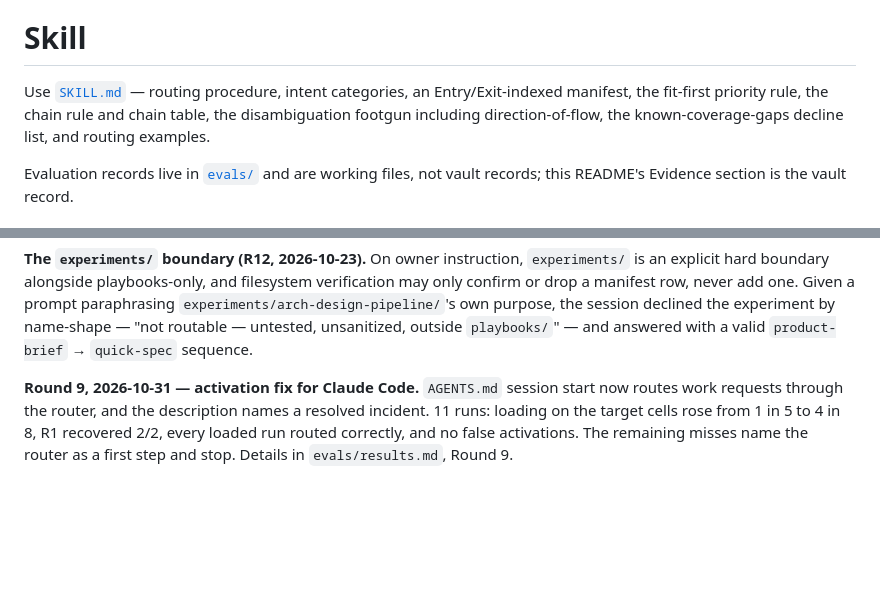
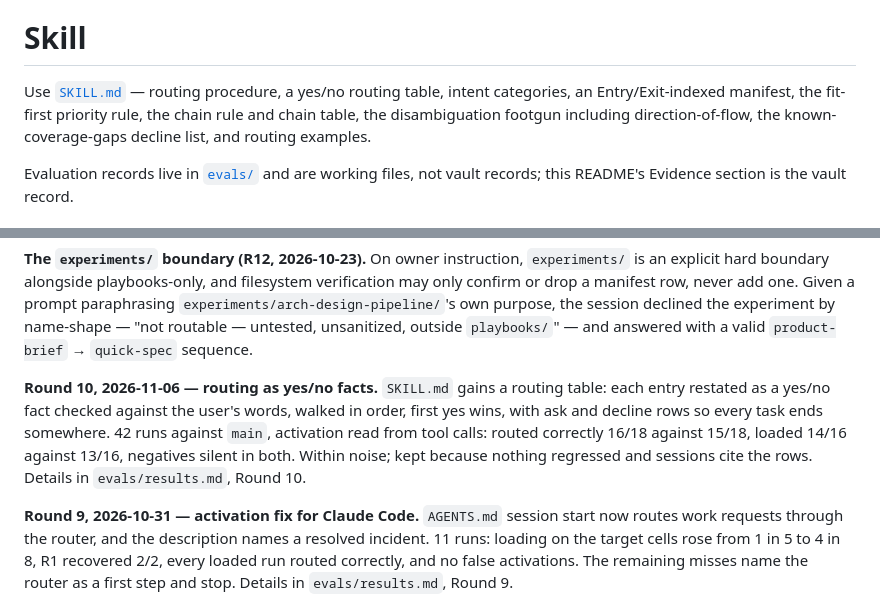
Before and after one commit to emb715/ai-stuff, a Markdown page: skills/ai-stuff-artifact-router/README.md, 2 parts joined by grey strips. Rendered like a GitHub page; blank space fills up the shorter version.

Commit message:
test(ai-stuff-artifact-router): record round 10, routing table kept

```diff
--- a/skills/ai-stuff-artifact-router/README.md
+++ b/skills/ai-stuff-artifact-router/README.md
@@ -38,7 +38,7 @@ None. The skill reads the task description from the current session and matches
 
 # Skill
 
-Use [`SKILL.md`](SKILL.md) — routing procedure, intent categories, an Entry/Exit-indexed manifest, the fit-first priority rule, the chain rule and chain table, the disambiguation footgun including direction-of-flow, the known-coverage-gaps decline list, and routing examples.
+Use [`SKILL.md`](SKILL.md) — routing procedure, a yes/no routing table, intent categories, an Entry/Exit-indexed manifest, the fit-first priority rule, the chain rule and chain table, the disambiguation footgun including direction-of-flow, the known-coverage-gaps decline list, and routing examples.
 
 Evaluation records live in [`evals/`](evals/) and are working files, not vault records; this README's Evidence section is the vault record.
 
@@ -74,6 +74,8 @@ Case counts are not directly comparable across revisions — the baseline predat
 **Manifest accuracy, checked rather than assumed.** 14 of 14 manifest rows matched reality on 2026-10-21: no playbook added, renamed, or status-changed since 2026-08-04. The four artifacts the vault gained in that window were all skills, outside this manifest's scope. The hand-maintained manifest has consequently never faced a drift event — see `humans.md` for what that does and does not say about the design.
 
 **The `experiments/` boundary (R12, 2026-10-23).** On owner instruction, `experiments/` is an explicit hard boundary alongside playbooks-only, and filesystem verification may only confirm or drop a manifest row, never add one. Given a prompt paraphrasing `experiments/arch-design-pipeline/`'s own purpose, the session declined the experiment by name-shape — "not routable — untested, unsanitized, outside `playbooks/`" — and answered with a valid `product-brief` → `quick-spec` sequence.
+
+**Round 10, 2026-11-06 — routing as yes/no facts.** `SKILL.md` gains a routing table: each entry restated as a yes/no fact checked against the user's words, walked in order, first yes wins, with ask and decline rows so every task ends somewhere. 42 runs against `main`, activation read from tool calls: routed correctly 16/18 against 15/18, loaded 14/16 against 13/16, negatives silent in both. Within noise; kept because nothing regressed and sessions cite the rows. Details in `evals/results.md`, Round 10.
 
 **Round 9, 2026-10-31 — activation fix for Claude Code.** `AGENTS.md` session start now routes work requests through the router, and the description names a resolved incident. 11 runs: loading on the target cells rose from 1 in 5 to 4 in 8, R1 recovered 2/2, every loaded run routed correctly, and no false activations. The remaining misses name the router as a first step and stop. Details in `evals/results.md`, Round 9.
 
```
Also changed, not shown: other parts of skills/ai-stuff-artifact-router/README.md (+1 -1 lines), 1 other file.
